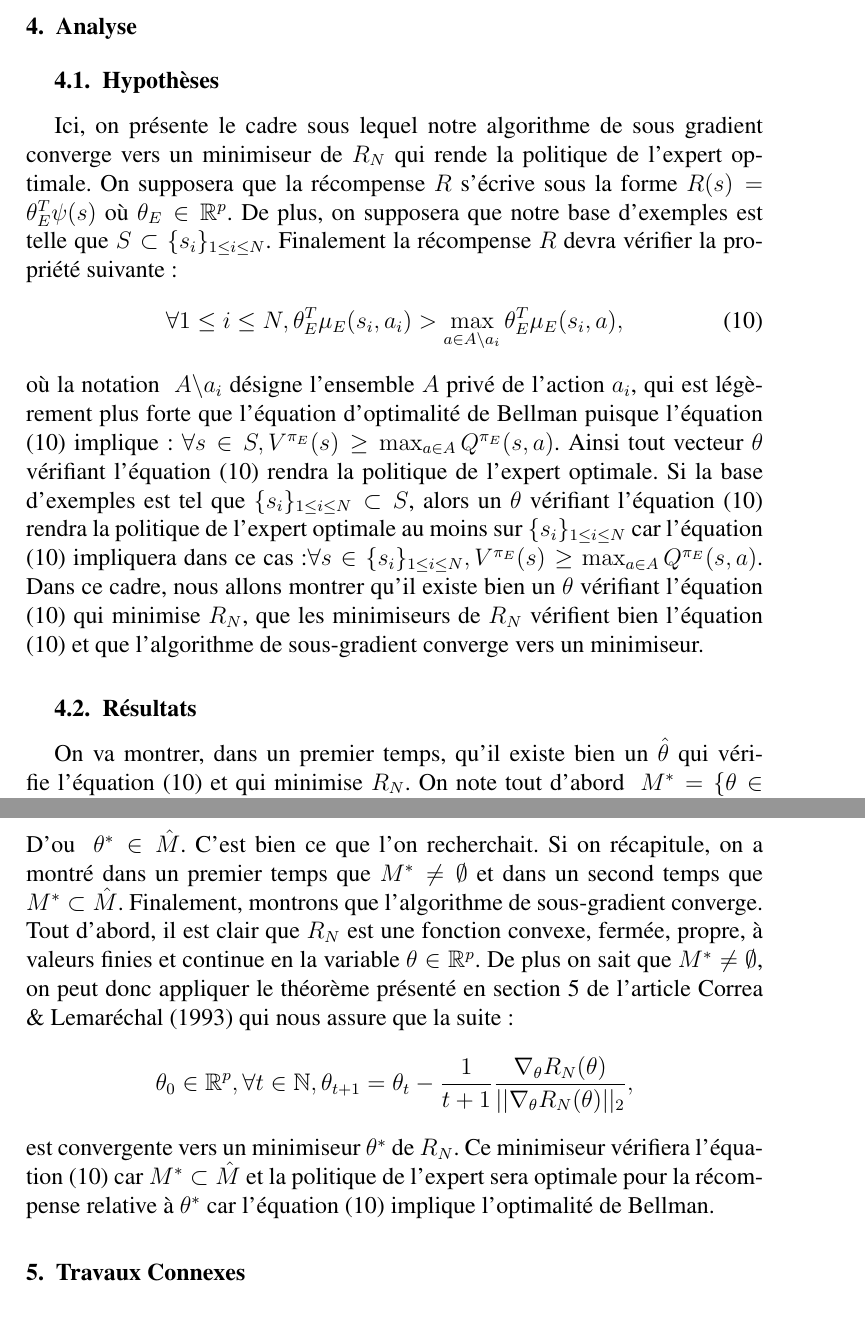
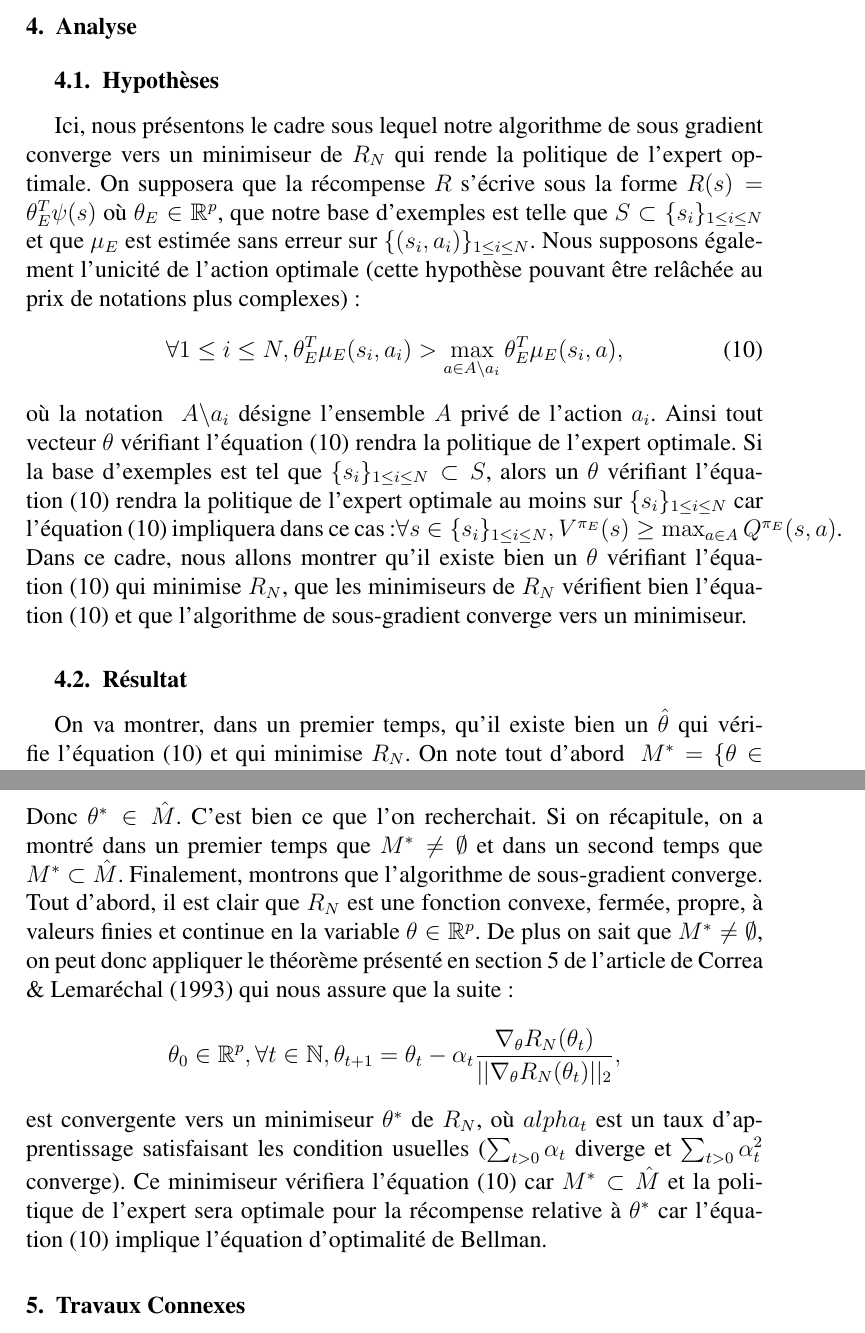
Before and after one commit to edouardklein/RL-and-IRL, a LaTeX document (klein2012/main.tex): two parts of pages 8 and 10 of 17, joined at a grey line, cut so that both start at the same text. Compiled offline with pdfLaTeX; a LaTeX package or settings file that is missing is left out.

Commit message:
superfinal

```diff
--- a/klein2012/main.tex
+++ b/klein2012/main.tex
@@ -307,13 +307,13 @@ Finalement, il est possible de travailler avec une approximation de Monte-Carlo
 %%%%%
 \section{Analyse}\label{proof.sec}
 \subsection{Hypothèses}
-Ici, on présente le cadre sous lequel notre algorithme de sous gradient converge vers un minimiseur de $R_N$ qui rende la politique de l'expert optimale. On supposera que la récompense $R$ s'écrive sous la forme $R(s)=\theta_E^T\psi(s)$ où $\theta_E\in\mathbb{R}^p$. De plus, on supposera que notre base d'exemples est telle que $S\subset \{s_i\}_{1\leq i \leq N}$. Finalement la récompense $R$ devra vérifier la propriété suivante :
+Ici, nous présentons le cadre sous lequel notre algorithme de sous gradient converge vers un minimiseur de $R_N$ qui rende la politique de l'expert optimale. On supposera que la récompense $R$ s'écrive sous la forme $R(s)=\theta_E^T\psi(s)$ où $\theta_E\in\mathbb{R}^p$, que notre base d'exemples est telle que $S\subset \{s_i\}_{1\leq i \leq N}$ et que $\mu_E$ est estimée sans erreur sur $\{(s_i,a_i)\}_{1\leq i \leq N}$. Nous supposons également l'unicité de l'action optimale (cette hypothèse pouvant être relâchée au prix de notations plus complexes):
 \begin{equation}\label{eq:existence}
 \forall 1\leq i \leq N, \theta_E^T\mu_E(s_i,a_i)>\max_{a\in A \backslash a_i}\theta_E^T\mu_E(s_i,a),
 \end{equation}
-où la notation ~$A \backslash a_i$ désigne l'ensemble $A$ privé de l'action $a_i$, qui est légèrement plus forte que l'équation d'optimalité de Bellman puisque l'équation \eqref{eq:existence} implique : $\forall s\in S, V^{\pi_E}(s)\geq\max_{a\in A}Q^{\pi_E}(s,a)$. Ainsi tout vecteur $\theta$ vérifiant l'équation \eqref{eq:existence} rendra la politique de l'expert optimale. Si la base d'exemples est tel que $\{s_i\}_{1\leq i \leq N}\subset S$, alors un $\theta$ vérifiant l'équation \eqref{eq:existence} rendra la politique de l'expert optimale au moins sur $\{s_i\}_{1\leq i \leq N}$ car l'équation \eqref{eq:existence} impliquera dans ce cas :$\forall s\in \{s_i\}_{1\leq i \leq N}, V^{\pi_E}(s)\geq\max_{a\in A}Q^{\pi_E}(s,a)$.
-Dans ce cadre, nous allons montrer qu'il existe bien un $\theta$ vérifiant l'équation $\eqref{eq:existence}$ qui minimise $R_N$,  que les minimiseurs de $R_N$ vérifient bien l'équation \eqref{eq:existence} et que l'algorithme de sous-gradient converge vers un minimiseur.
-\subsection{Résultats}
+où la notation ~$A \backslash a_i$ désigne l'ensemble $A$ privé de l'action $a_i$. Ainsi tout vecteur $\theta$ vérifiant l'équation~\eqref{eq:existence} rendra la politique de l'expert optimale. Si la base d'exemples est tel que $\{s_i\}_{1\leq i \leq N}\subset S$, alors un $\theta$ vérifiant l'équation~\eqref{eq:existence} rendra la politique de l'expert optimale au moins sur $\{s_i\}_{1\leq i \leq N}$ car l'équation~\eqref{eq:existence} impliquera dans ce cas :$\forall s\in \{s_i\}_{1\leq i \leq N}, V^{\pi_E}(s)\geq\max_{a\in A}Q^{\pi_E}(s,a)$.
+Dans ce cadre, nous allons montrer qu'il existe bien un $\theta$ vérifiant l'équation~$\eqref{eq:existence}$ qui minimise $R_N$,  que les minimiseurs de $R_N$ vérifient bien l'équation~\eqref{eq:existence} et que l'algorithme de sous-gradient converge vers un minimiseur.
+\subsection{Résultat}
 On va montrer, dans un premier temps, qu'il existe bien un $\hat{\theta}$ qui vérifie l'équation \eqref{eq:existence} et qui minimise $R_N$.
 On note tout d'abord ~$M^*=\{\theta\in\mathbb{R}^p:R_N(\theta)=\inf_{\theta \in \mathbb{R}^p}R_N(\theta)\}$. Désormais, on imposera que notre fonction de perte vérifie : ~$\forall~1\leq~i~\leq~N,~\forall~a~\in~A~\backslash~a_i,~l(s_i,a)~>~l(s_i,a_i)~\geq~0$. Il est facile de borner inférieurement le risque $R_N$, pour tout ~$\theta\in\mathbb{R}^p$ on a : ~$R_N(\theta)\geq {1\over N} \sum_{i=1}^N l(s_i,a_i)$. Soit ~$\hat{\theta}\in\mathbb{R}^p$ vérifiant l'équation \eqref{eq:existence}, l'existence de ce dernier est assuré par l'hypothèse sur $\theta_E$. Notons ~$\hat{\theta}_x=x\frac{\hat{\theta}}{\|\hat{\theta}\|_2}\in\mathbb{R}^p$ avec $x\geq0$,~$\hat{M}=\{\hat{\theta}\in\mathbb{R}^p:\hat{\theta} \text{ vérifie l'équation \eqref{eq:existence} }\}$, et posons ~$\forall~1\leq~i~\leq~N,~\beta_i~=~\hat{\theta}_1^T~\mu_E(s_i,a_i)~-~\max_{a\in A \backslash a_i}~\hat{\theta}_1^T~\mu_E(s_i,a)~>~0~$.
 Montrons qu'il existe un $x\geq0$ tel que $~R_N(\hat{\theta}_x)~=~{1\over N}~\sum_{i=1}^N l(s_i,a_i)$, et cela nous assurera que ~$\hat{\theta}_x~\in~M^*$ d'après la minoration ~$R_N(\theta)\geq {1\over N} \sum_{i=1}^N l(s_i,a_i),~\forall~\theta~\in~\mathbb{R}^p$. Avec les notations précédentes, on vérifie $\forall 1\leq i \leq N$ :
@@ -335,12 +335,12 @@ Soit ~$\theta^*\in\ M^*$.Pour ~$\hat{\theta}\in \hat{M}$, on a vu qu'il existait
 \Leftrightarrow&\forall a \in A \backslash a_i,  (\theta^*)^T\mu_E(s_i,a_i)-(\theta^*)^T\mu_E(s_i,a)\geq l(s_i,a)- l(s_i,a_i)>0,\\
 \Rightarrow&(\theta^*)^T\mu_E(s_i,a_i)-\max_{a \in A \backslash a_i}(\theta^*)^T\mu_E(s_i,a)>0.
 \end{align}
-D'ou ~$\theta^*\in\hat{M}$. C'est bien ce que l'on recherchait. Si on récapitule, on a montré dans un premier temps que $M^*\neq\emptyset$ et dans un second temps que $M^*\subset\hat{M}$.
-Finalement, montrons que l'algorithme de sous-gradient converge. Tout d'abord, il est clair que $R_N$ est une fonction convexe, fermée, propre, à valeurs finies et continue en la variable $\theta\in\mathbb{R}^p$. De plus on sait que $M^*\neq\emptyset$, on peut donc appliquer le théorème présenté en section 5 de l'article \cite{correa1993convergence} qui nous assure que la suite :
+Donc~$\theta^*\in\hat{M}$. C'est bien ce que l'on recherchait. Si on récapitule, on a montré dans un premier temps que $M^*\neq\emptyset$ et dans un second temps que $M^*\subset\hat{M}$.
+Finalement, montrons que l'algorithme de sous-gradient converge. Tout d'abord, il est clair que $R_N$ est une fonction convexe, fermée, propre, à valeurs finies et continue en la variable $\theta\in\mathbb{R}^p$. De plus on sait que $M^*\neq\emptyset$, on peut donc appliquer le théorème présenté en section 5 de l'article de \cite{correa1993convergence} qui nous assure que la suite :
 \begin{equation}
-\theta_0\in\mathbb{R}^p, \forall t\in\mathbb{N}, \theta_{t+1}=\theta_t -\frac{1}{t+1}{\nabla_\theta R_N(\theta) \over ||\nabla_\theta R_N(\theta)||_2},
+\theta_0\in\mathbb{R}^p, \forall t\in\mathbb{N}, \theta_{t+1}=\theta_t -\alpha_t{\nabla_\theta R_N(\theta_t) \over ||\nabla_\theta R_N(\theta_t)||_2},
 \end{equation}
-est convergente vers un minimiseur $\theta^*$ de $R_N$. Ce minimiseur vérifiera l'équation \eqref{eq:existence} car $M^*\subset\hat{M}$ et la politique de l'expert sera optimale pour la récompense relative à $\theta^*$ car l'équation \eqref{eq:existence} implique l'optimalité de Bellman.
+est convergente vers un minimiseur $\theta^*$ de $R_N$, où $alpha_t$ est un taux d'apprentissage satisfaisant les condition usuelles ($\sum_{t>0} \alpha_t$ diverge et $\sum_{t>0}\alpha_t^2$ converge). Ce minimiseur vérifiera l'équation~\eqref{eq:existence} car $M^*\subset\hat{M}$ et la politique de l'expert sera optimale pour la récompense relative à $\theta^*$ car l'équation~\eqref{eq:existence} implique l'équation d'optimalité de Bellman.
 \section{Travaux Connexes}
 \label{biblio.sec}
 %%%%%
```
